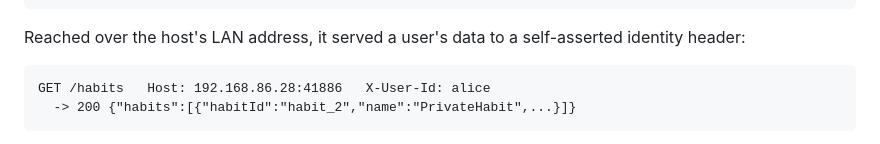
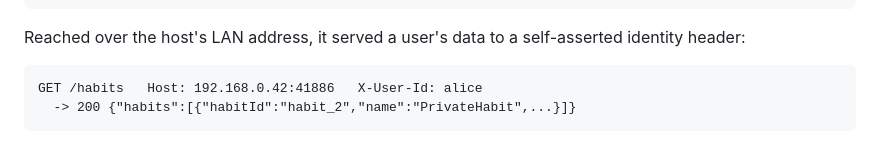
Before and after one commit to gpatwa/streak-seed, a Markdown page: runs/http-layer/04-security.md, the part around the change. GitHub-like rendering.

````diff
--- a/runs/http-layer/04-security.md
+++ b/runs/http-layer/04-security.md
@@ -222,7 +222,7 @@ Reached over the host's LAN address, it served a user's data to a self-asserted
 identity header:
 
 ```
-GET /habits   Host: 192.168.86.28:41886   X-User-Id: alice
+GET /habits   Host: 192.168.0.42:41886   X-User-Id: alice
   -> 200 {"habits":[{"habitId":"habit_2","name":"PrivateHabit",...}]}
 ```
 
````
Also changed, not shown: runs/http-layer/02-impl.md (+7 -7 lines), runs/http-layer/05-release.md (+1 -1 lines).
